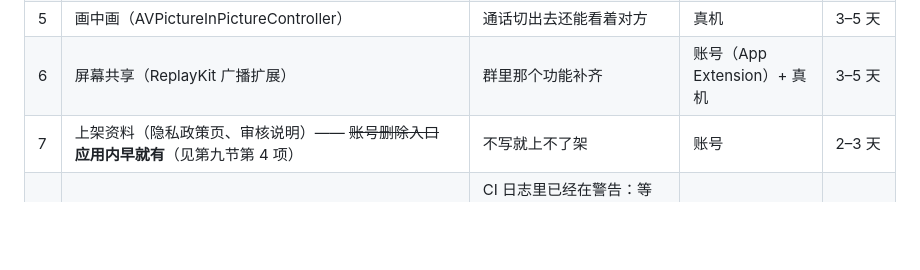
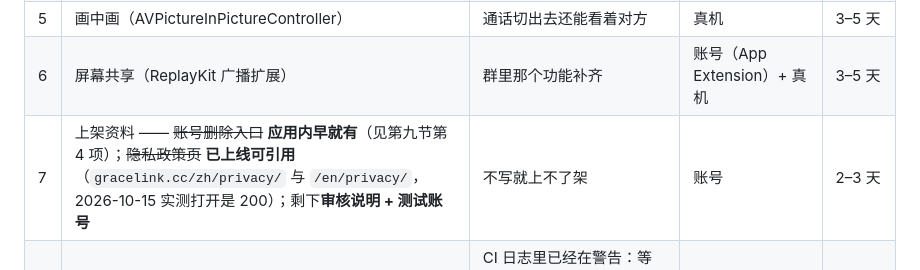
Before and after one commit to tianencollegework-wq/gl-desktop, a Markdown page: docs/release/ios-plan.md, the part around the change. Rendered like a GitHub page; blank space fills up the shorter version.

Commit message:
iOS 上架资料里「隐私政策页」也是现成的：线上就能打开，别再排它
计划书把「隐私政策页」列在待写里，实际 gracelink.cc 上中英两份都在（2026-10-15 实测 200）。
把待写清单缩到真正缺的那两样：审核说明与测试账号，省得按错的清单白排一两天。

🤖 Generated with Codebuff
Co-Authored-By: Codebuff <noreply@codebuff.com>

```diff
--- a/docs/release/ios-plan.md
+++ b/docs/release/ios-plan.md
@@ -251,7 +251,7 @@
 | 4 | ~~灵听在 iOS 的后台播放（`audio_session` 会话分类）~~ **2026-10-14 已写**（`AudioSessionConfigurator`；但 iPhone 上还没试过） | 修好前切后台音乐会被系统停（安卓有前台服务撑着） | 无 | 做完了 |
 | 5 | 画中画（AVPictureInPictureController） | 通话切出去还能看着对方 | 真机 | 3–5 天 |
 | 6 | 屏幕共享（ReplayKit 广播扩展） | 群里那个功能补齐 | 账号（App Extension）+ 真机 | 3–5 天 |
-| 7 | 上架资料（隐私政策页、审核说明）—— ~~账号删除入口~~ **应用内早就有**（见第九节第 4 项） | 不写就上不了架 | 账号 | 2–3 天 |
+| 7 | 上架资料 —— ~~账号删除入口~~ **应用内早就有**（见第九节第 4 项）；~~隐私政策页~~ **已上线可引用**（`gracelink.cc/zh/privacy/` 与 `/en/privacy/`，2026-10-15 实测打开是 200）；剩下**审核说明 + 测试账号** | 不写就上不了架 | 账号 | 2–3 天 |
 | 8 | 让 `open_filex` 支持 Swift Package Manager（或换掉它） | CI 日志里已经在警告：等 Flutter 把 SPM 变成默认，这条会**直接变红**（原文 `This will become an error in a future version of Flutter`） | 插件上游，或换一个支持 SPM 的文件选择器 | 看上游 |
 
 **为什么它原先排第一位，以及现在为什么可以往下走了**：那几项都要动 Swift，而当时这份
```
